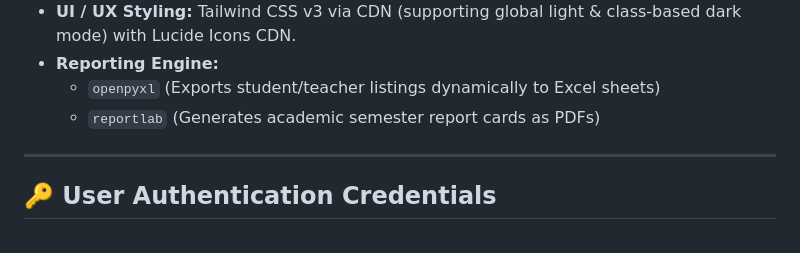
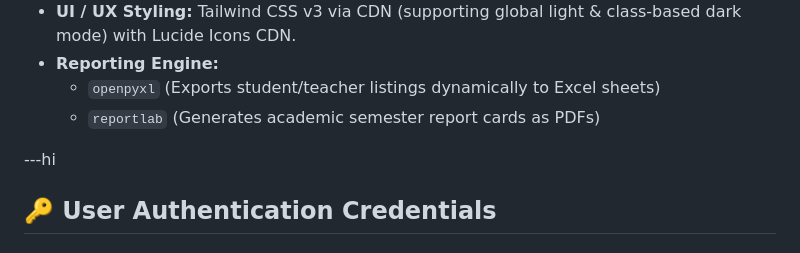
Before and after one commit to PankajjPatel/Campus-Core, a Markdown page: README.md, the part around the change. Drawn GitHub-style.

```diff
--- a/README.md
+++ b/README.md
@@ -21,7 +21,7 @@ CampusCore is a complete, production-ready Student Management System built on Py
   - `openpyxl` (Exports student/teacher listings dynamically to Excel sheets)
   - `reportlab` (Generates academic semester report cards as PDFs)
 
----
+---hi
 
 ## 🔑 User Authentication Credentials
 
```
